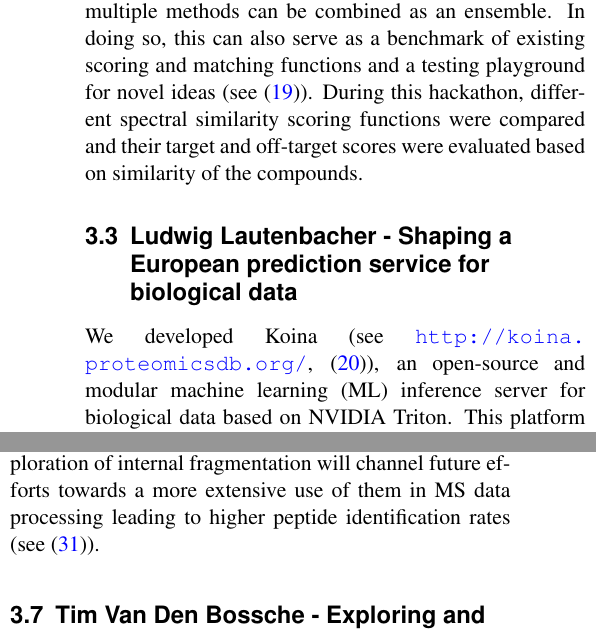
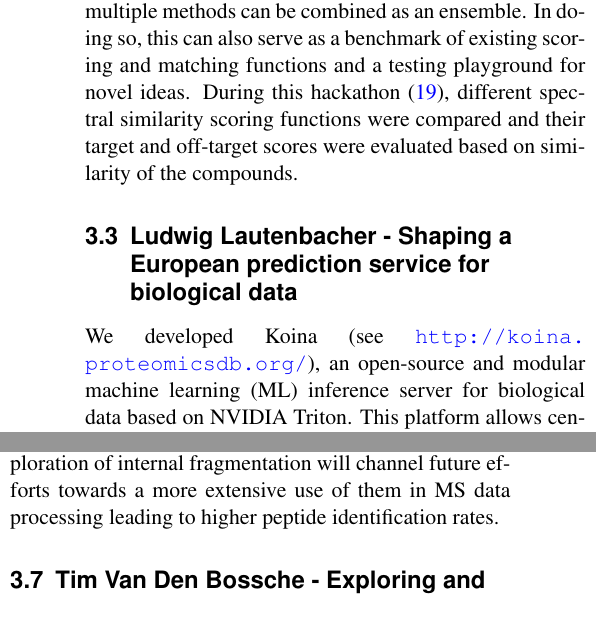
Before and after one commit to cpanse/2023-EuBIC-MS-proc, a LaTeX paper (main.tex, which reads 3_hackathons.tex): two parts of the columns of pages 4 and 5 of 10, joined at a grey line, cut so that both start at the same text. Compiled offline with pdfLaTeX.

Commit message:
#4 cosmetics for koina

```diff
--- a/3_hackathons.tex
+++ b/3_hackathons.tex
@@ -13,13 +13,13 @@ State of the art for identification in mass-spectrometry-based proteomics is to
 
 \subsection{Matthias Mattanovich and Muyao Xi - MS2 spectra matching for metabolite identification}
 
-One major open topic in untargeted metabolomics is identifying unknown compounds from mass spectra. As MS1 comparisons can be ambiguous (especially for small molecules), we need to look at MS2 spectra, and compare them to public MS2 databases, to differentiate compounds in the same mass range. Currently, the best performing methods for compound identification are GNPS and Sirius. They provide a user with a list of potential compounds, but in some cases the uncertainty is very high or multiple candidates are suggested, making the downstream analysis labor intensive. GNPS improves their predictions by using molecular networks and taking biological information into account[a]. Sirius improves their predictions by comparing structural similarity of the compounds. We would like to set up a novel system, with modular parts that can be tested separately. Each aspect of the pipeline can be improved/modified individually, and multiple methods can be combined as an ensemble. In doing so, this can also serve as a benchmark of existing scoring and matching functions and a testing playground for novel ideas (see \citep{issue13}).
-During this hackathon, different spectral similarity scoring functions were compared and their target and off-target scores were evaluated based on similarity of the compounds.
+One major open topic in untargeted metabolomics is identifying unknown compounds from mass spectra. As MS1 comparisons can be ambiguous (especially for small molecules), we need to look at MS2 spectra, and compare them to public MS2 databases, to differentiate compounds in the same mass range. Currently, the best performing methods for compound identification are GNPS and Sirius. They provide a user with a list of potential compounds, but in some cases the uncertainty is very high or multiple candidates are suggested, making the downstream analysis labor intensive. GNPS improves their predictions by using molecular networks and taking biological information into account[a]. Sirius improves their predictions by comparing structural similarity of the compounds. We would like to set up a novel system, with modular parts that can be tested separately. Each aspect of the pipeline can be improved/modified individually, and multiple methods can be combined as an ensemble. In doing so, this can also serve as a benchmark of existing scoring and matching functions and a testing playground for novel ideas.
+During this hackathon \citep{issue13}, different spectral similarity scoring functions were compared and their target and off-target scores were evaluated based on similarity of the compounds.
 
 \subsection{Ludwig Lautenbacher - Shaping a European prediction service for biological data}
 
-We developed Koina (see \url{http://koina.proteomicsdb.org/}, \citep{Lautenbacher2024}), an open-source and modular machine learning (ML) inference server for biological data based on NVIDIA Triton. This platform allows centralizing the hosting of models originating from various training/prediction pipelines such as PyTorch, Sklearn, XGBoost and TensorFlow. Most importantly, models can be accessed by a remote and language-independent interface. A similar system has been used for the last 5 years within Skyline (C\#), the Prosit website (Python), and ProteomicsDB (JavaScript) to access Prosit models. We envision that such a platform will be centrally hosted by, for example, the EBI, and model submission will become a standard practice for publishing new ML models. Although accompanying codebases on platforms like GitHub describe the access of models, they require technical skill to set up. Standardizing the access of the models will dramatically improve reproducibility, and ensure easy access for as many people as possible.
-As part of this Hackathon, we successfully extended our high-performance prediction service, named Koina, by adding multiple machine-learning models from the DeepLC \citep{pmid34711972}, MS2PIP \citep{pmid24078703, pmid25990723}, AlphaPept \citep{pmid36433986} and Prosit \citep{pmid31133760, pmid35549156, pmid34099720} ecosystems. Since then, we have established a common interface between all these models, enabling the seamless generation of predictions with all models (see \citep{issue12}).
+We developed Koina (see \url{http://koina.proteomicsdb.org/}), an open-source and modular machine learning (ML) inference server for biological data based on NVIDIA Triton. This platform allows centralizing the hosting of models originating from various training/prediction pipelines such as PyTorch, Sklearn, XGBoost and TensorFlow. Most importantly, models can be accessed by a remote and language-independent interface. A similar system has been used for the last 5 years within Skyline (C\#), the Prosit website (Python), and ProteomicsDB (JavaScript) to access Prosit models. We envision that such a platform will be centrally hosted by, for example, the EBI, and model submission will become a standard practice for publishing new ML models. Although accompanying codebases on platforms like GitHub describe the access of models, they require technical skill to set up. Standardizing the access of the models will dramatically improve reproducibility, and ensure easy access for as many people as possible.
+As part of this hackathon \citep{issue12}, we successfully extended our high-performance prediction service, named Koina, by adding multiple machine-learning models from the DeepLC \citep{pmid34711972}, MS2PIP \citep{pmid24078703, pmid25990723}, AlphaPept \citep{pmid36433986} and Prosit \citep{pmid31133760, pmid35549156, pmid34099720} ecosystems. Since then, we have established a common interface between all these models, enabling the seamless generation of predictions with all models \citep{Lautenbacher2024}.
 %\GHI{12}
 
 
@@ -37,7 +37,7 @@ During the hackathon \cite{issue10} the participants build the basis for a commu
 
 \subsection{Veit Schwämmle and Arthur Grimaud - Making sense of internal fragment ions}
 
-Peptide identification from fragment mass spectra uses only part of the contained information. Here, internal fragment ions, i.e. peptides with both termini cleaved, have a high potential to provide further evidence about peptide identity. Despite the option to include internal ions in several database search engines, their actual use has so far been explored only poorly. A big challenge lies in the large number of possible ions, and thus the difficulty in distinguishing them from background signals or other fragment ions. This hackathon project aims to shed more light into the applicability of internal ions by creating a framework to determine their characteristic patterns in MS data. We will provide statistics and extensive visualizations for internal ions in a given data set. For that we will employ both raw data files and identifications from a database search. This framework will establish the grounds for the detection and utilization of characteristic internal ions in a dataset, explore potential “fragment motifs”, and facilitate the distinction of actual internal ions from background noise. A clearer understanding and exploration of internal fragmentation will channel future efforts towards a more extensive use of them in MS data processing leading to higher peptide identification rates (see \citep{issue9}).
+Peptide identification from fragment mass spectra uses only part of the contained information. Here, internal fragment ions, i.e. peptides with both termini cleaved, have a high potential to provide further evidence about peptide identity. Despite the option to include internal ions in several database search engines, their actual use has so far been explored only poorly. A big challenge lies in the large number of possible ions, and thus the difficulty in distinguishing them from background signals or other fragment ions. This hackathon project \citep{issue9} aims to shed more light into the applicability of internal ions by creating a framework to determine their characteristic patterns in MS data. We will provide statistics and extensive visualizations for internal ions in a given data set. For that we will employ both raw data files and identifications from a database search. This framework will establish the grounds for the detection and utilization of characteristic internal ions in a dataset, explore potential “fragment motifs”, and facilitate the distinction of actual internal ions from background noise. A clearer understanding and exploration of internal fragmentation will channel future efforts towards a more extensive use of them in MS data processing leading to higher peptide identification rates.
 
 
 \subsection{Tim Van Den Bossche - Exploring and solving functional analysis gaps in metaproteomics}
```
